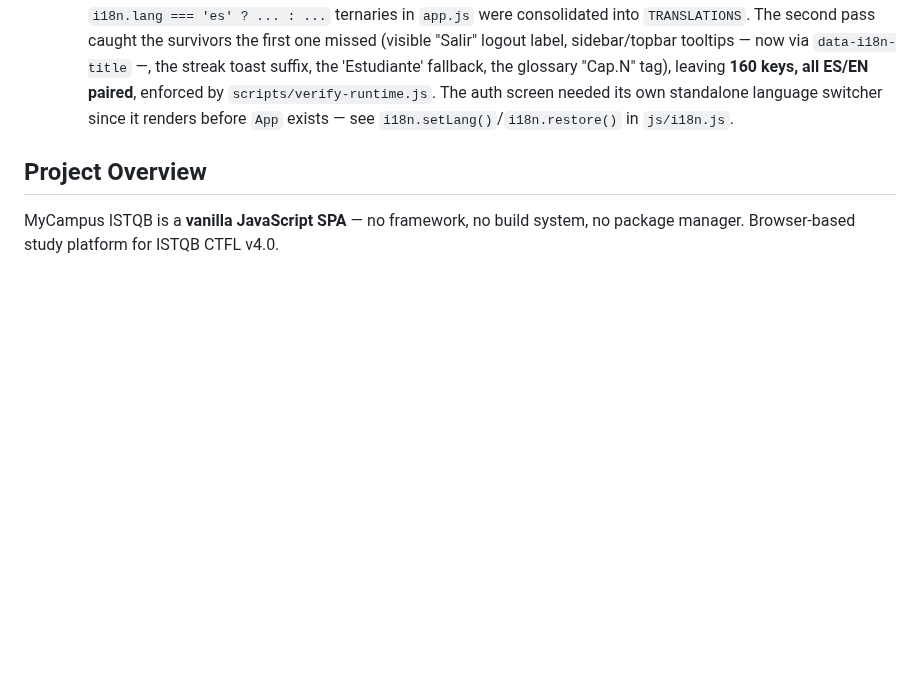
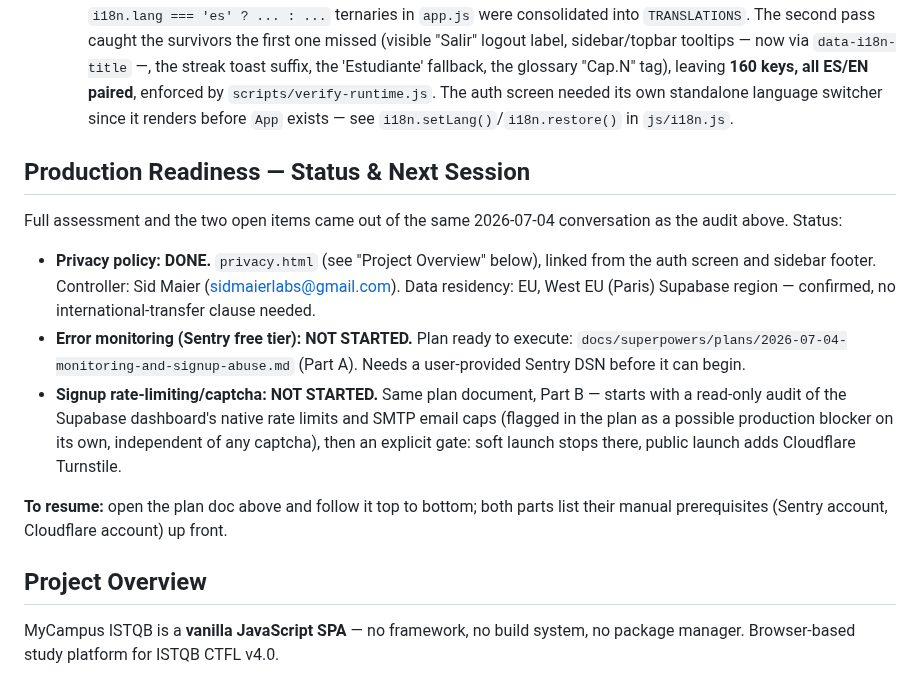
Before and after one commit to jraversbcn21/MyCampusISTQB_26, a Markdown page: AGENTS.md, the part around the change. Rendered like a GitHub page; blank space fills up the shorter version.

Commit message:
docs: cross-reference privacy.html and the pending production-readiness plan
Closing-session doc sync — two drift points found:

- CLAUDE.md never mentioned privacy.html at all, despite it being live
  and linked from the auth screen/sidebar. Added a "Privacy Policy"
  subsection mirroring what AGENTS.md already documented.
- Neither AGENTS.md nor CLAUDE.md pointed to
  docs/superpowers/plans/2026-07-04-monitoring-and-signup-abuse.md — a
  future session reading only these docs had no way to discover that
  plan exists. Added a "Production Readiness" status section to each
  (full in AGENTS.md, condensed in CLAUDE.md, cross-referencing each
  other) summarizing what's done (privacy policy: controller identity,
  EU/Paris data residency) and what's pending (Sentry monitoring,
  signup rate-limiting review), with a pointer to the plan for how to
  resume.

Verified with scripts/verify-runtime.js and both content validators
(docs-only change, included as a sanity check).

Co-Authored-By: Claude Sonnet 5 <noreply@anthropic.com>
Claude-Session: https://claude.ai/code/session_01A4KUFGKYJvr1XVXUBLcL2B

```diff
--- a/AGENTS.md
+++ b/AGENTS.md
@@ -54,6 +54,27 @@
     by `scripts/verify-runtime.js`. The auth screen needed its own standalone language
     switcher since it renders before `App` exists — see `i18n.setLang()`/`i18n.restore()`
     in `js/i18n.js`.
+
+## Production Readiness — Status & Next Session
+
+Full assessment and the two open items came out of the same 2026-07-04 conversation as the
+audit above. Status:
+
+- **Privacy policy: DONE.** `privacy.html` (see "Project Overview" below), linked from the
+  auth screen and sidebar footer. Controller: Sid Maier (sidmaierlabs@gmail.com). Data
+  residency: EU, West EU (Paris) Supabase region — confirmed, no international-transfer
+  clause needed.
+- **Error monitoring (Sentry free tier): NOT STARTED.** Plan ready to execute:
+  `docs/superpowers/plans/2026-07-04-monitoring-and-signup-abuse.md` (Part A). Needs a
+  user-provided Sentry DSN before it can begin.
+- **Signup rate-limiting/captcha: NOT STARTED.** Same plan document, Part B — starts with
+  a read-only audit of the Supabase dashboard's native rate limits and SMTP email caps
+  (flagged in the plan as a possible production blocker on its own, independent of any
+  captcha), then an explicit gate: soft launch stops there, public launch adds Cloudflare
+  Turnstile.
+
+**To resume:** open the plan doc above and follow it top to bottom; both parts list their
+manual prerequisites (Sentry account, Cloudflare account) up front.
 
 ## Project Overview
 
```
Also changed, not shown: CLAUDE.md (+8 -0 lines).
